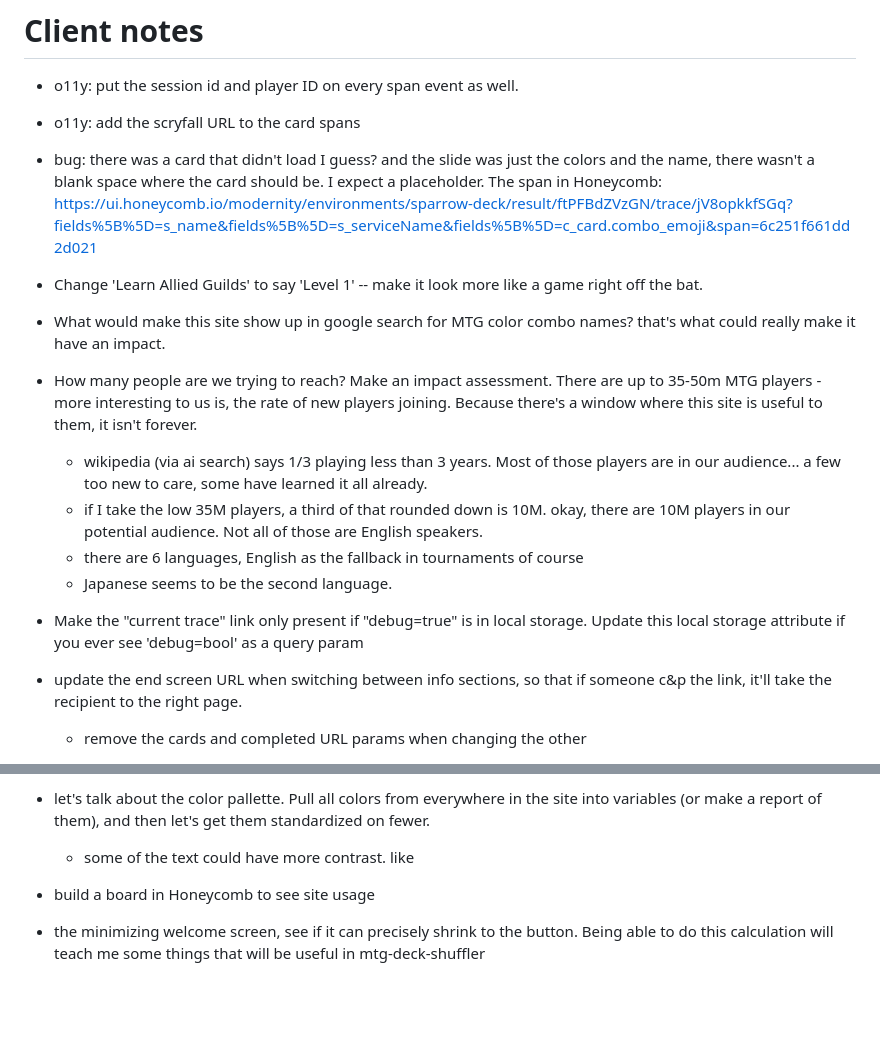
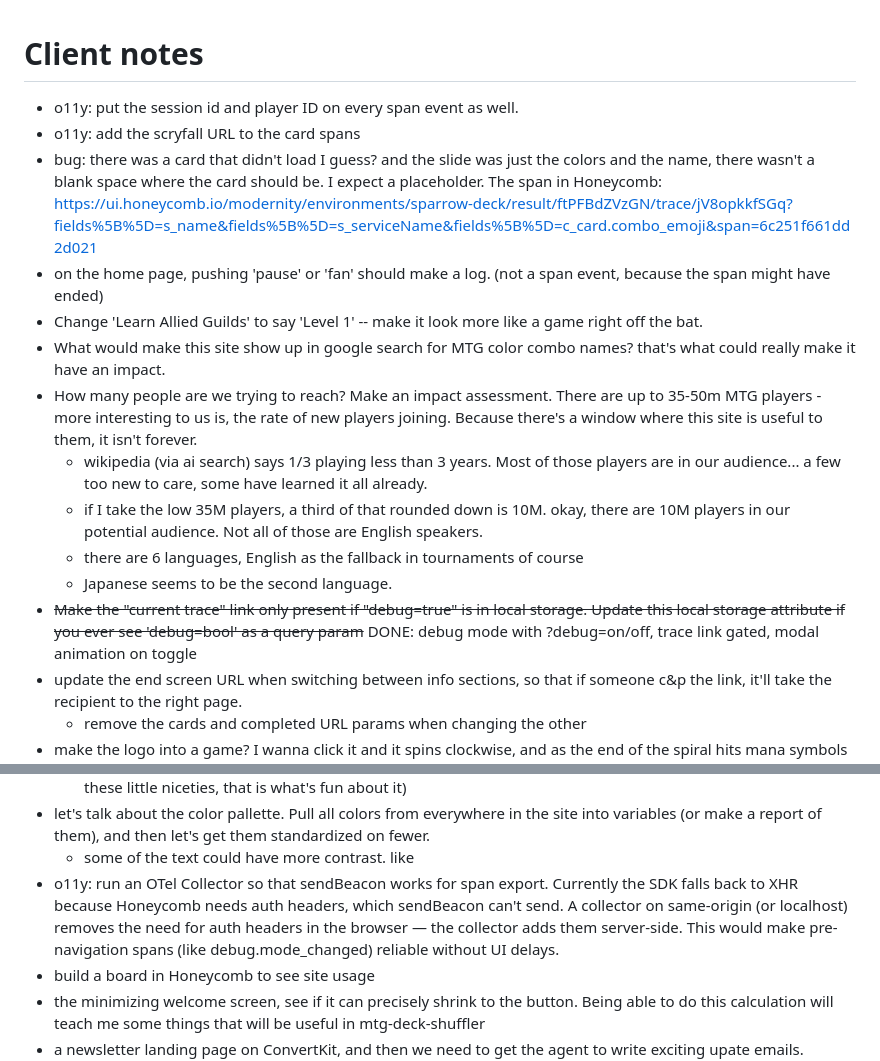
Before and after one commit to jessitron/mtg-sparrow, a Markdown page: TODO.md, 2 parts joined by grey strips. Rendered like a GitHub page; blank space fills up the shorter version.

Commit message:
Add collector TODO for beacon support, mark debug mode done - claude
Co-Authored-By: Claude Opus 4.6 <noreply@anthropic.com>

```diff
--- a/TODO.md
+++ b/TODO.md
@@ -3,7 +3,7 @@
 - o11y: put the session id and player ID on every span event as well.
 - o11y: add the scryfall URL to the card spans
 - bug: there was a card that didn't load I guess? and the slide was just the colors and the name, there wasn't a blank space where the card should be. I expect a placeholder. The span in Honeycomb: https://ui.honeycomb.io/modernity/environments/sparrow-deck/result/ftPFBdZVzGN/trace/jV8opkkfSGq?fields%5B%5D=s_name&fields%5B%5D=s_serviceName&fields%5B%5D=c_card.combo_emoji&span=6c251f661dd2d021
-
+- on the home page, pushing 'pause' or 'fan' should make a log. (not a span event, because the span might have ended)
 - Change 'Learn Allied Guilds' to say 'Level 1' -- make it look more like a game right off the bat.
 - What would make this site show up in google search for MTG color combo names? that's what could really make it have an impact.
 - How many people are we trying to reach? Make an impact assessment. There are up to 35-50m MTG players - more interesting to us is, the rate of new players joining. Because there's a window where this site is useful to them, it isn't forever.
@@ -11,7 +11,7 @@
   - if I take the low 35M players, a third of that rounded down is 10M. okay, there are 10M players in our potential audience. Not all of those are English speakers.
   - there are 6 languages, English as the fallback in tournaments of course
   - Japanese seems to be the second language.
-- Make the "current trace" link only present if "debug=true" is in local storage. Update this local storage attribute if you ever see 'debug=bool' as a query param
+- ~~Make the "current trace" link only present if "debug=true" is in local storage. Update this local storage attribute if you ever see 'debug=bool' as a query param~~ DONE: debug mode with ?debug=on/off, trace link gated, modal animation on toggle
 - update the end screen URL when switching between info sections, so that if someone c&p the link, it'll take the recipient to the right page.
   - remove the cards and completed URL params when changing the other
 - make the logo into a game? I wanna click it and it spins clockwise, and as the end of the spiral hits mana symbols they light up (with their usual color), and then it stops somewhere randomly, settles on one mana symbol and leaves that one lit. The harder I click (hold, or click repeatedly) the faster it goes.
@@ -31,6 +31,7 @@
   - ideally for that shape the up/down move to the right or the left. This is a nice-to-have. (but this site is all about these little niceties, that is what's fun about it)
 - let's talk about the color pallette. Pull all colors from everywhere in the site into variables (or make a report of them), and then let's get them standardized on fewer.
   - some of the text could have more contrast. like
+- o11y: run an OTel Collector so that sendBeacon works for span export. Currently the SDK falls back to XHR because Honeycomb needs auth headers, which sendBeacon can't send. A collector on same-origin (or localhost) removes the need for auth headers in the browser — the collector adds them server-side. This would make pre-navigation spans (like debug.mode_changed) reliable without UI delays.
 - build a board in Honeycomb to see site usage
 - the minimizing welcome screen, see if it can precisely shrink to the button. Being able to do this calculation will teach me some things that will be useful in mtg-deck-shuffler
 - a newsletter landing page on ConvertKit, and then we need to get the agent to write exciting upate emails.
```
